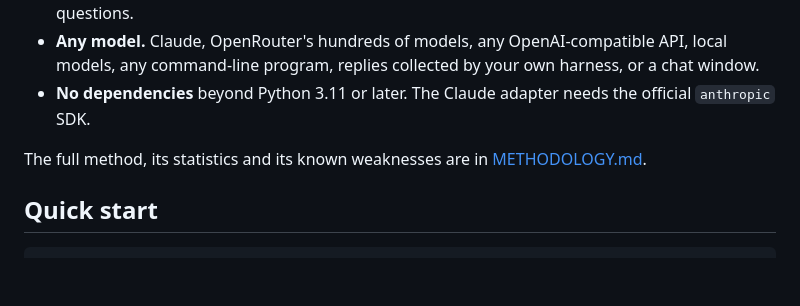
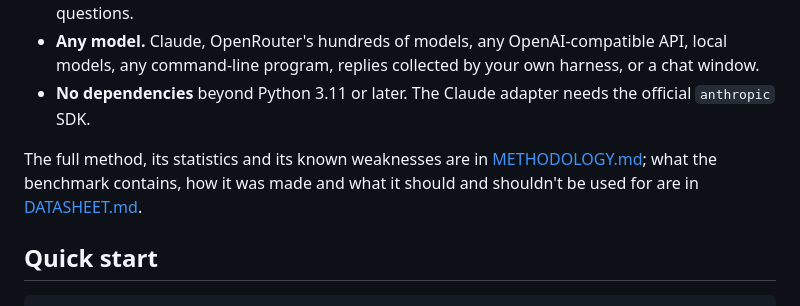
Before and after one commit to ahmedmah987/Neo3, a Markdown page: calibench/README.md, the part around the change. GitHub-like rendering; blank space fills up the shorter version.

```diff
--- a/calibench/README.md
+++ b/calibench/README.md
@@ -10,7 +10,7 @@ A model is asked numeric questions it can't look up. For each one it gives an es
 - **Any model.** Claude, OpenRouter's hundreds of models, any OpenAI-compatible API, local models, any command-line program, replies collected by your own harness, or a chat window.
 - **No dependencies** beyond Python 3.11 or later. The Claude adapter needs the official `anthropic` SDK.
 
-The full method, its statistics and its known weaknesses are in [METHODOLOGY.md](METHODOLOGY.md).
+The full method, its statistics and its known weaknesses are in [METHODOLOGY.md](METHODOLOGY.md); what the benchmark contains, how it was made and what it should and shouldn't be used for are in [DATASHEET.md](DATASHEET.md).
 
 ## Quick start
 
```
Also changed, not shown: calibench/DATASHEET.md (added, +73 -0 lines).
